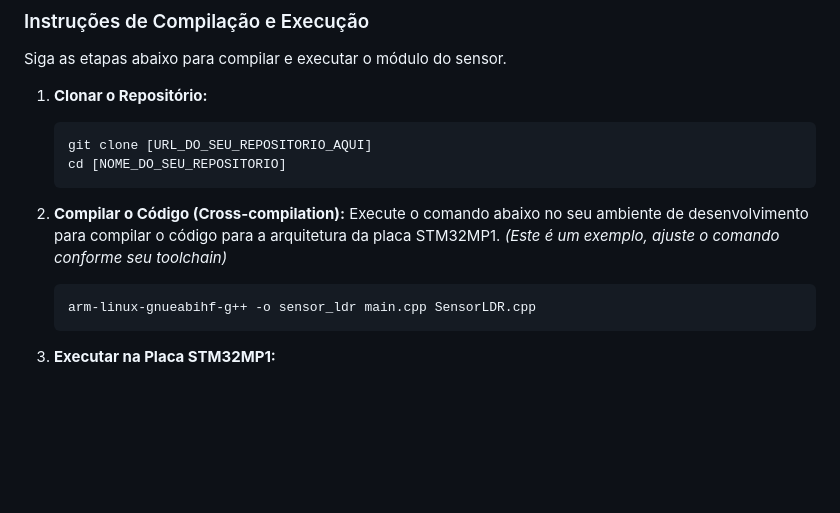
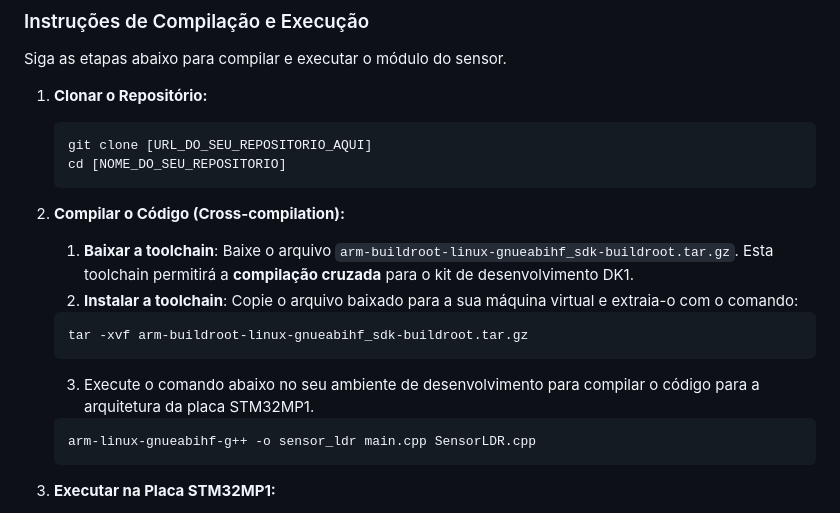
Before and after one commit to GomeszMiguel/Sensor_LDR, a Markdown page: README.md, the part around the change. Drawn GitHub-style; blank space fills up the shorter version.

````diff
--- a/README.md
+++ b/README.md
@@ -37,8 +37,12 @@ Siga as etapas abaixo para compilar e executar o módulo do sensor.
     ```
 
 2.  **Compilar o Código (Cross-compilation):**
-    Execute o comando abaixo no seu ambiente de desenvolvimento para compilar o código para a arquitetura da placa STM32MP1.
-    *(Este é um exemplo, ajuste o comando conforme seu toolchain)*
+    1.   **Baixar a toolchain**: Baixe o arquivo `arm-buildroot-linux-gnueabihf_sdk-buildroot.tar.gz`. Esta toolchain permitirá a **compilação cruzada** para o kit de desenvolvimento DK1.
+    2.   **Instalar a toolchain**: Copie o arquivo baixado para a sua máquina virtual e extraia-o com o comando:
+    ```bash
+    tar -xvf arm-buildroot-linux-gnueabihf_sdk-buildroot.tar.gz
+    ```
+    3.   Execute o comando abaixo no seu ambiente de desenvolvimento para compilar o código para a arquitetura da placa STM32MP1.
     ```bash
     arm-linux-gnueabihf-g++ -o sensor_ldr main.cpp SensorLDR.cpp
     ```
````
